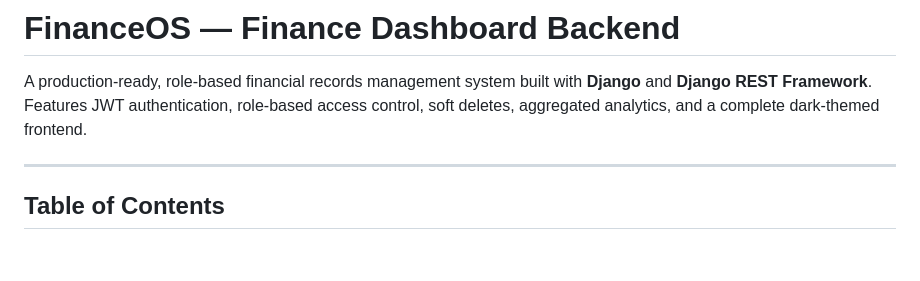
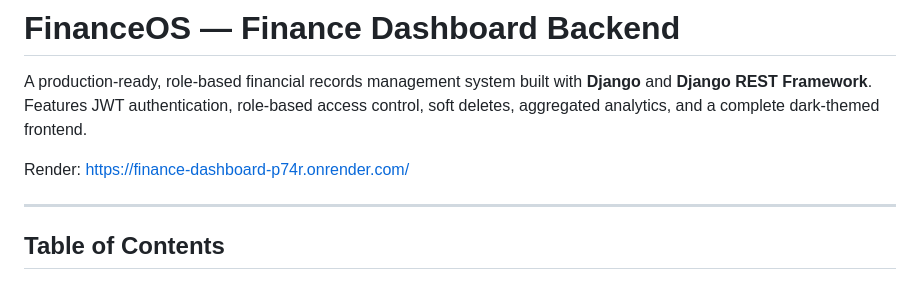
Before and after one commit to rishee10/finance_dashboard, a Markdown page: README.md, the part around the change. GitHub-like rendering; blank space fills up the shorter version.

```diff
--- a/README.md
+++ b/README.md
@@ -1,6 +1,8 @@
 # FinanceOS — Finance Dashboard Backend
 
 A production-ready, role-based financial records management system built with **Django** and **Django REST Framework**. Features JWT authentication, role-based access control, soft deletes, aggregated analytics, and a complete dark-themed frontend.
+
+Render: https://finance-dashboard-p74r.onrender.com/
 
 ---
 
```
